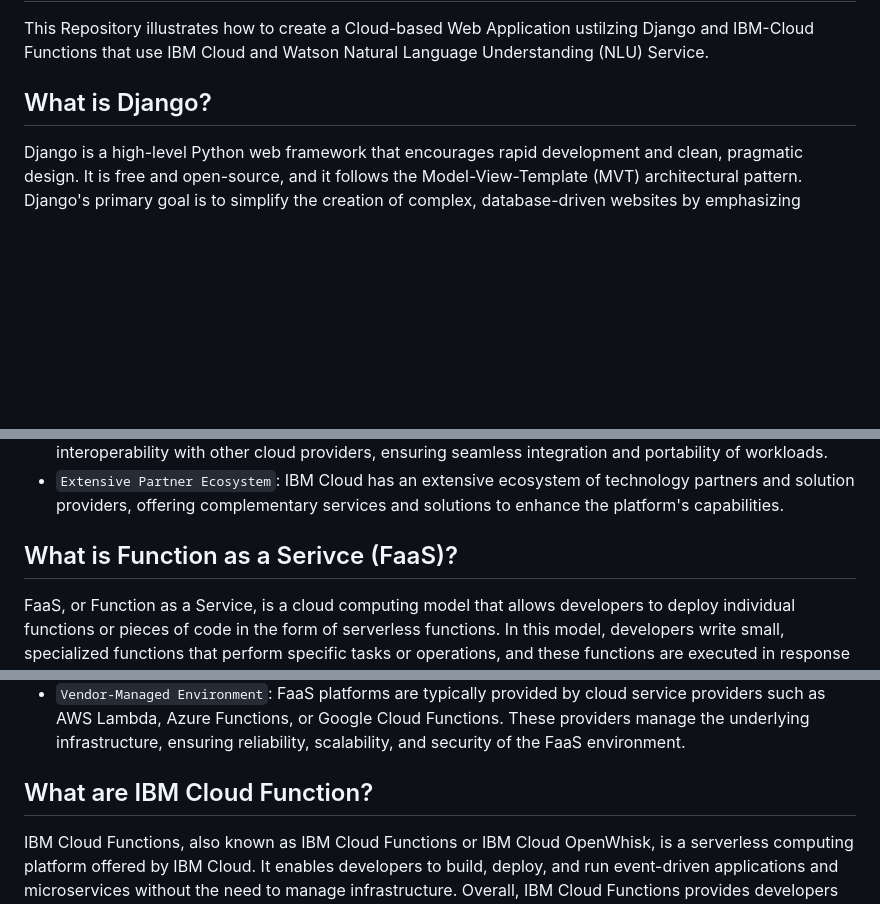
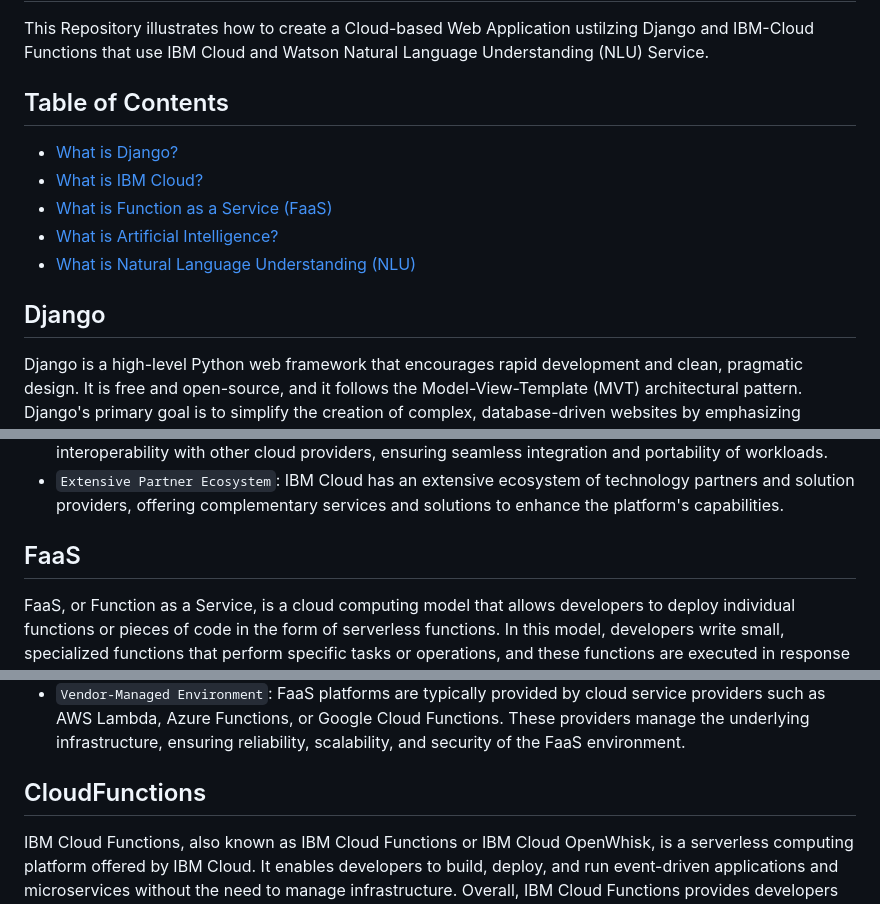
Before and after one commit to spear97/Cloud-App-Developement, a Markdown page: README.md, 3 parts joined by grey strips. Rendered like a GitHub page; blank space fills up the shorter version.

```diff
--- a/README.md
+++ b/README.md
@@ -2,7 +2,14 @@
 
 This Repository illustrates how to create a Cloud-based Web Application ustilzing Django and IBM-Cloud Functions that use IBM Cloud and Watson Natural Language Understanding (NLU) Service.
 
-## What is Django?
+## Table of Contents
+- [What is Django?](#Django)
+- [What is IBM Cloud?](#IBMCloud)
+- [What is Function as a Service (FaaS)](FaaS)
+- [What is Artificial Intelligence?](AI)
+- [What is Natural Language Understanding (NLU)](#NLU)
+
+## Django
 
 Django is a high-level Python web framework that encourages rapid development and clean, pragmatic design. It is free and open-source, and it follows the Model-View-Template (MVT) architectural pattern. Django's primary goal is to simplify the creation of complex, database-driven websites by emphasizing reusability and "pluggability" of components.
 
@@ -34,7 +41,7 @@ IBM Cloud is a comprehensive cloud computing platform offered by IBM, providing
 - `Open Standards and Interoperability`: IBM Cloud adheres to open standards and promotes interoperability with other cloud providers, ensuring seamless integration and portability of workloads.
 - `Extensive Partner Ecosystem`: IBM Cloud has an extensive ecosystem of technology partners and solution providers, offering complementary services and solutions to enhance the platform's capabilities.
 
-## What is Function as a Serivce (FaaS)?
+## FaaS
 FaaS, or Function as a Service, is a cloud computing model that allows developers to deploy individual functions or pieces of code in the form of serverless functions. In this model, developers write small, specialized functions that perform specific tasks or operations, and these functions are executed in response to events or triggers without the need to manage the underlying infrastructure. FaaS offers several benefits for developers and organizations, including reduced operational overhead, improved scalability, rapid development, and cost efficiency. It is well-suited for building event-driven, microservices-based applications, IoT (Internet of Things) applications, real-time data processing, and more.
 
 ### Advantages of FaaS?
@@ -45,7 +52,7 @@ FaaS, or Function as a Service, is a cloud computing model that allows developer
 - `Stateless Execution`: Functions in a FaaS architecture are typically stateless, meaning they do not maintain any persistent state between invocations. State management is handled externally, often through external storage services or databases.
 - `Vendor-Managed Environment`: FaaS platforms are typically provided by cloud service providers such as AWS Lambda, Azure Functions, or Google Cloud Functions. These providers manage the underlying infrastructure, ensuring reliability, scalability, and security of the FaaS environment.
 
-## What are IBM Cloud Function?
+## CloudFunctions
 
 IBM Cloud Functions, also known as IBM Cloud Functions or IBM Cloud OpenWhisk, is a serverless computing platform offered by IBM Cloud. It enables developers to build, deploy, and run event-driven applications and microservices without the need to manage infrastructure. Overall, IBM Cloud Functions provides developers with a flexible and scalable platform for building event-driven applications and microservices in a serverless environment. By abstracting away infrastructure management and providing seamless integration with other IBM Cloud services, it empowers developers to focus on writing code and delivering value to their users.
 
```
Also changed, not shown: other parts of README.md (+15 -2 lines).
